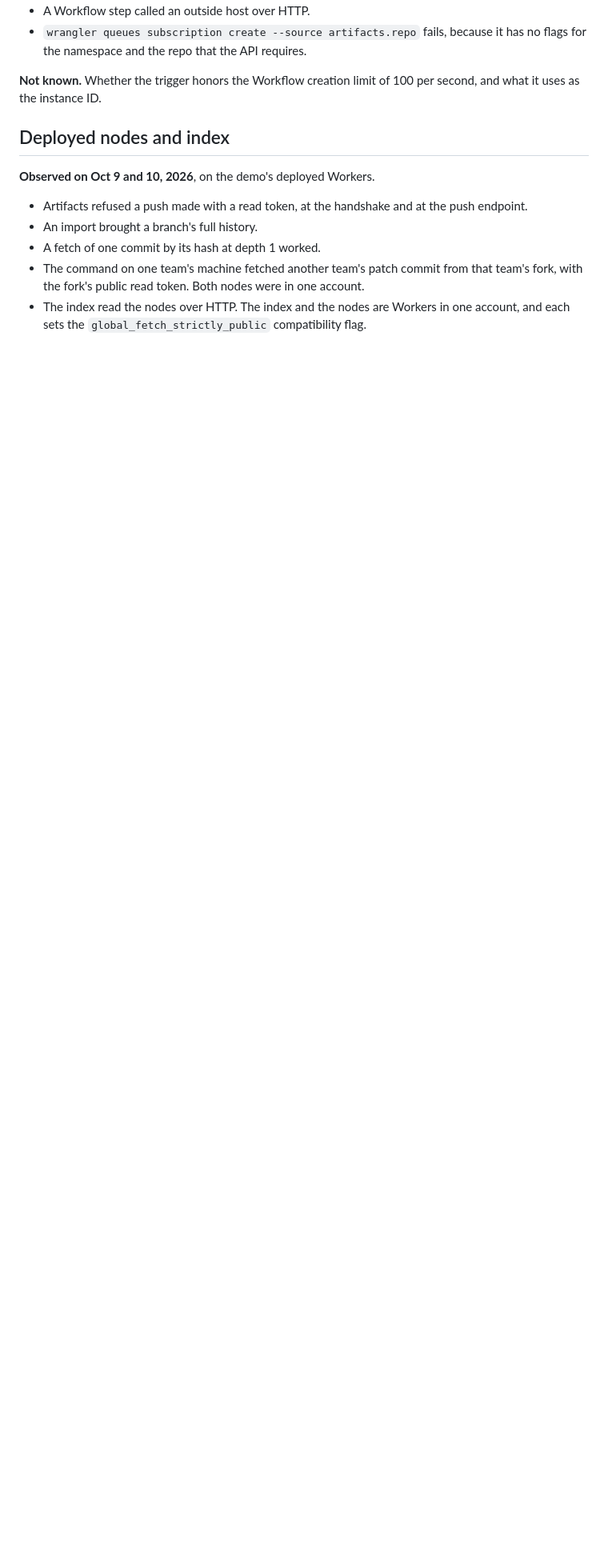
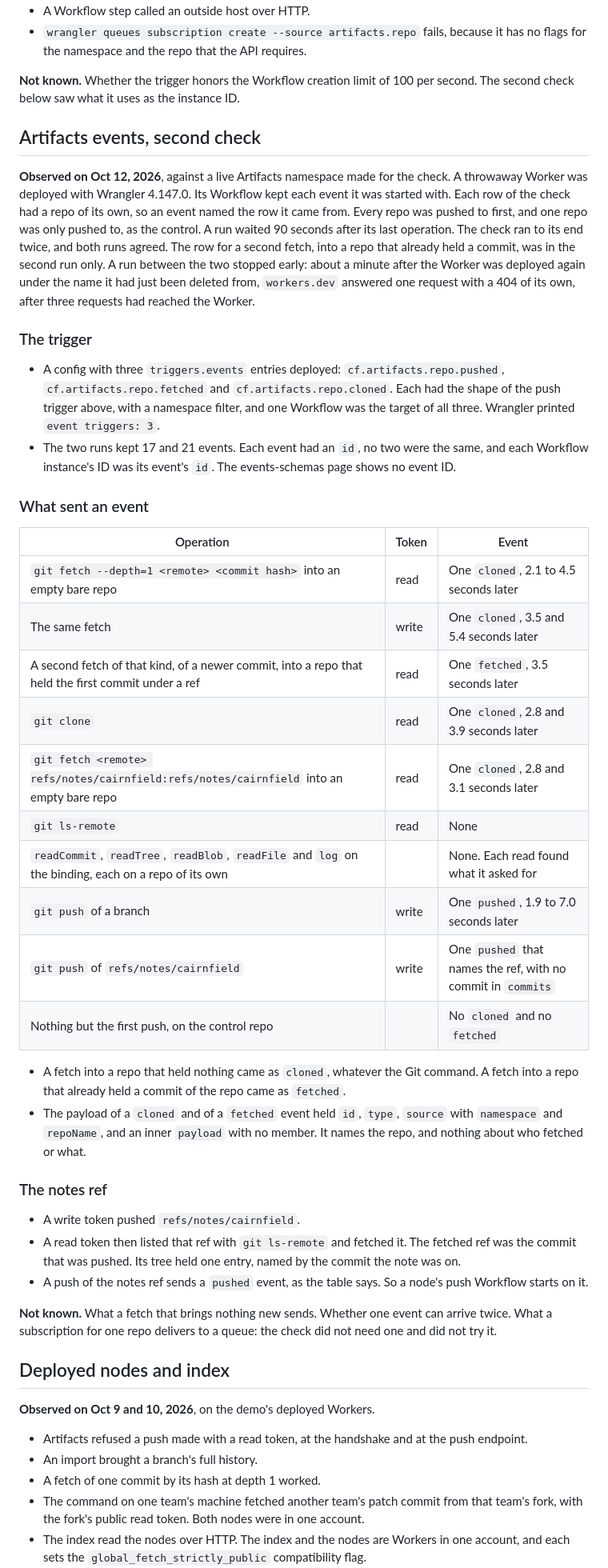
Before and after one commit to peoplerenaissance/cairnfield, a Markdown page: reference/platform-notes.md, the part around one of its changes. Shown at 80% size. Drawn GitHub-style; blank space fills up the shorter version.

Commit message:
The platform notes record what Artifacts reports for a fetch and takes as a ref (#32)
A second check ran against live Artifacts on Oct 12, 2026, with a
throwaway Worker whose Workflow kept each event it was started with. It
ran to its end twice, and both runs agreed.

A config with fetched and cloned triggers deploys. A fetch into a repo
that holds nothing sends one cloned event, with a read token and with a
write token: a depth-1 fetch by commit hash, a clone and a fetch of a
notes ref all did. A fetch into a repo that already held a commit of the
repo came as a fetched event; that row was in the second run only. The
two events' payloads have the same members and name the repo alone. git
ls-remote and the five binding reads a node makes send none.

Each event had an id, and each Workflow instance's ID was that id. The
first check had left that open.

A write token pushed refs/notes/cairnfield, and a read token listed and
fetched it. That push sends a pushed event like any other.

A run between the two stopped early, when workers.dev answered one
request with a 404 of its own about a minute after the Worker was
deployed again under a name it had just been deleted from. The notes
say so, with what stays unknown and what the check left on the account.

Co-authored-by: Claude Opus 5.5 <noreply@anthropic.com>

```diff
--- a/reference/platform-notes.md
+++ b/reference/platform-notes.md
@@ -90,7 +90,42 @@ This entry in a Wrangler config deployed and fired. The Artifacts guide shows an
 - A Workflow step called an outside host over HTTP.
 - `wrangler queues subscription create --source artifacts.repo` fails, because it has no flags for the namespace and the repo that the API requires.
 
-**Not known.** Whether the trigger honors the Workflow creation limit of 100 per second, and what it uses as the instance ID.
+**Not known.** Whether the trigger honors the Workflow creation limit of 100 per second. The second check below saw what it uses as the instance ID.
+
+## Artifacts events, second check
+
+**Observed on Oct 12, 2026**, against a live Artifacts namespace made for the check. A throwaway Worker was deployed with Wrangler 4.147.0. Its Workflow kept each event it was started with. Each row of the check had a repo of its own, so an event named the row it came from. Every repo was pushed to first, and one repo was only pushed to, as the control. A run waited 90 seconds after its last operation. The check ran to its end twice, and both runs agreed. The row for a second fetch, into a repo that already held a commit, was in the second run only. A run between the two stopped early: about a minute after the Worker was deployed again under the name it had just been deleted from, `workers.dev` answered one request with a 404 of its own, after three requests had reached the Worker.
+
+### The trigger
+
+- A config with three `triggers.events` entries deployed: `cf.artifacts.repo.pushed`, `cf.artifacts.repo.fetched` and `cf.artifacts.repo.cloned`. Each had the shape of the push trigger above, with a namespace filter, and one Workflow was the target of all three. Wrangler printed `event triggers: 3`.
+- The two runs kept 17 and 21 events. Each event had an `id`, no two were the same, and each Workflow instance's ID was its event's `id`. The events-schemas page shows no event ID.
+
+### What sent an event
+
+| Operation | Token | Event |
+| --- | --- | --- |
+| `git fetch --depth=1 <remote> <commit hash>` into an empty bare repo | read | One `cloned`, 2.1 to 4.5 seconds later |
+| The same fetch | write | One `cloned`, 3.5 and 5.4 seconds later |
+| A second fetch of that kind, of a newer commit, into a repo that held the first commit under a ref | read | One `fetched`, 3.5 seconds later |
+| `git clone` | read | One `cloned`, 2.8 and 3.9 seconds later |
+| `git fetch <remote> refs/notes/cairnfield:refs/notes/cairnfield` into an empty bare repo | read | One `cloned`, 2.8 and 3.1 seconds later |
+| `git ls-remote` | read | None |
+| `readCommit`, `readTree`, `readBlob`, `readFile` and `log` on the binding, each on a repo of its own | | None. Each read found what it asked for |
+| `git push` of a branch | write | One `pushed`, 1.9 to 7.0 seconds later |
+| `git push` of `refs/notes/cairnfield` | write | One `pushed` that names the ref, with no commit in `commits` |
+| Nothing but the first push, on the control repo | | No `cloned` and no `fetched` |
+
+- A fetch into a repo that held nothing came as `cloned`, whatever the Git command. A fetch into a repo that already held a commit of the repo came as `fetched`.
+- The payload of a `cloned` and of a `fetched` event held `id`, `type`, `source` with `namespace` and `repoName`, and an inner `payload` with no member. It names the repo, and nothing about who fetched or what.
+
+### The notes ref
+
+- A write token pushed `refs/notes/cairnfield`.
+- A read token then listed that ref with `git ls-remote` and fetched it. The fetched ref was the commit that was pushed. Its tree held one entry, named by the commit the note was on.
+- A push of the notes ref sends a `pushed` event, as the table says. So a node's push Workflow starts on it.
+
+**Not known.** What a fetch that brings nothing new sends. Whether one event can arrive twice. What a subscription for one repo delivers to a queue: the check did not need one and did not try it.
 
 ## Deployed nodes and index
 
```
Also changed, not shown: other parts of reference/platform-notes.md (+2 -0 lines).
